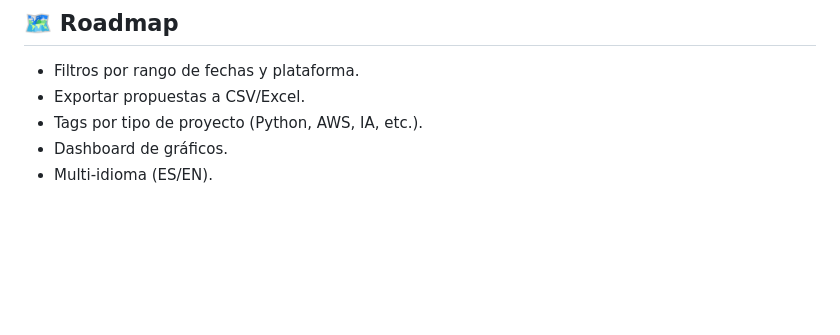
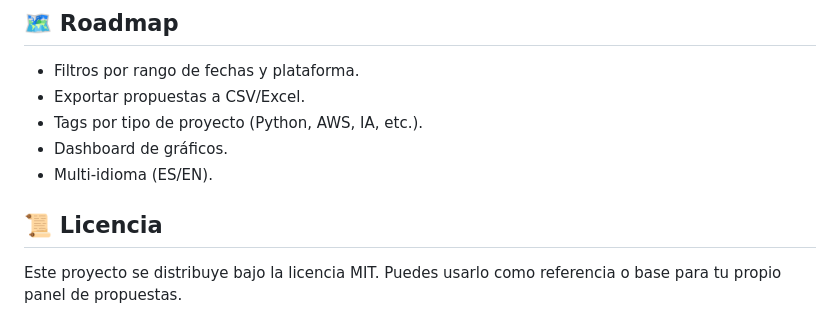
Before and after one commit to AnduX100/freelatracker, a Markdown page: README.md, the part around the change. Drawn GitHub-style; blank space fills up the shorter version.

Commit message:
Add license section to README
Added license section to README with MIT details.

```diff
--- a/README.md
+++ b/README.md
@@ -142,3 +142,8 @@ Si apagas y vuelves a prender el server y tus propuestas siguen ahí, estás ley
 - Tags por tipo de proyecto (Python, AWS, IA, etc.).
 - Dashboard de gráficos.
 - Multi-idioma (ES/EN).
+
+## 📜 Licencia
+
+Este proyecto se distribuye bajo la licencia MIT.
+Puedes usarlo como referencia o base para tu propio panel de propuestas.
```
